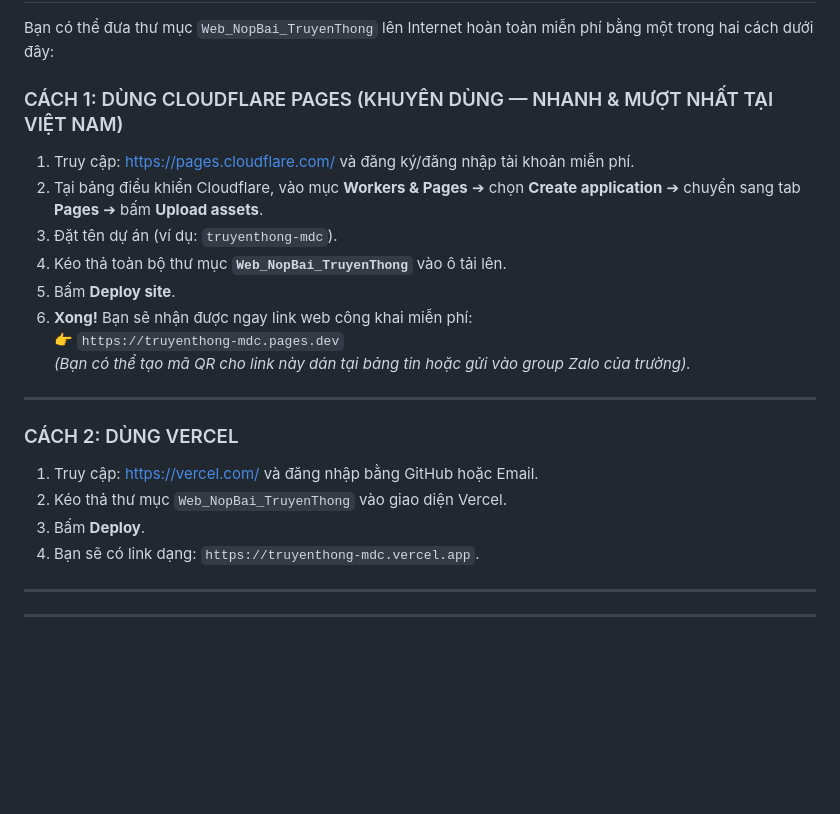
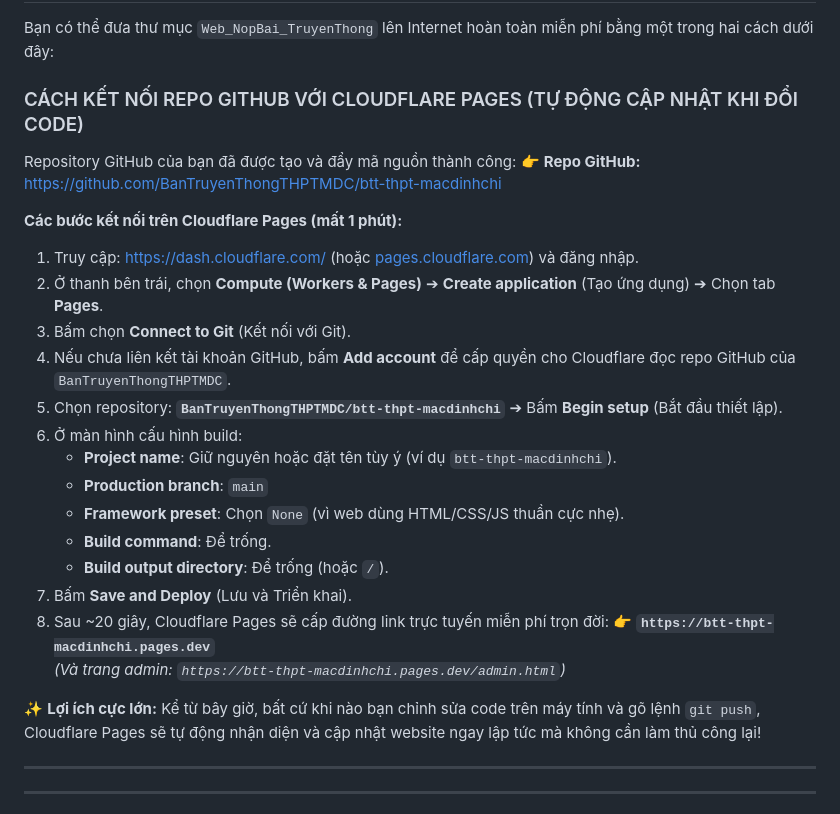
Before and after one commit to BanTruyenThongTHPTMDC/btt-thpt-macdinhchi, a Markdown page: HUONG_DAN_TRIEN_KHAI.md, the part around the change. Rendered like a GitHub page; blank space fills up the shorter version.

Commit message:
docs: cập nhật hướng dẫn kết nối Cloudflare Pages với repo GitHub

```diff
--- a/HUONG_DAN_TRIEN_KHAI.md
+++ b/HUONG_DAN_TRIEN_KHAI.md
@@ -48,23 +48,29 @@ Toàn bộ giải pháp bao gồm 2 thành phần chính:
 
 Bạn có thể đưa thư mục `Web_NopBai_TruyenThong` lên Internet hoàn toàn miễn phí bằng một trong hai cách dưới đây:
 
-### CÁCH 1: DÙNG CLOUDFLARE PAGES (KHUYÊN DÙNG — NHANH & MƯỢT NHẤT TẠI VIỆT NAM)
-1. Truy cập: [https://pages.cloudflare.com/](https://pages.cloudflare.com/) và đăng ký/đăng nhập tài khoản miễn phí.
-2. Tại bảng điều khiển Cloudflare, vào mục **Workers & Pages** ➔ chọn **Create application** ➔ chuyển sang tab **Pages** ➔ bấm **Upload assets**.
-3. Đặt tên dự án (ví dụ: `truyenthong-mdc`).
-4. Kéo thả toàn bộ thư mục **`Web_NopBai_TruyenThong`** vào ô tải lên.
-5. Bấm **Deploy site**.
-6. **Xong!** Bạn sẽ nhận được ngay link web công khai miễn phí:
-   👉 `https://truyenthong-mdc.pages.dev`
-   *(Bạn có thể tạo mã QR cho link này dán tại bảng tin hoặc gửi vào group Zalo của trường).*
+### CÁCH KẾT NỐI REPO GITHUB VỚI CLOUDFLARE PAGES (TỰ ĐỘNG CẬP NHẬT KHI ĐỔI CODE)
 
----
+Repository GitHub của bạn đã được tạo và đẩy mã nguồn thành công:
+👉 **Repo GitHub:** [https://github.com/BanTruyenThongTHPTMDC/btt-thpt-macdinhchi](https://github.com/BanTruyenThongTHPTMDC/btt-thpt-macdinhchi)
 
-### CÁCH 2: DÙNG VERCEL
-1. Truy cập: [https://vercel.com/](https://vercel.com/) và đăng nhập bằng GitHub hoặc Email.
-2. Kéo thả thư mục `Web_NopBai_TruyenThong` vào giao diện Vercel.
-3. Bấm **Deploy**.
-4. Bạn sẽ có link dạng: `https://truyenthong-mdc.vercel.app`.
+**Các bước kết nối trên Cloudflare Pages (mất 1 phút):**
+1. Truy cập: [https://dash.cloudflare.com/](https://dash.cloudflare.com/) (hoặc [pages.cloudflare.com](https://pages.cloudflare.com/)) và đăng nhập.
+2. Ở thanh bên trái, chọn **Compute (Workers & Pages)** ➔ **Create application** (Tạo ứng dụng) ➔ Chọn tab **Pages**.
+3. Bấm chọn **Connect to Git** (Kết nối với Git).
+4. Nếu chưa liên kết tài khoản GitHub, bấm **Add account** để cấp quyền cho Cloudflare đọc repo GitHub của `BanTruyenThongTHPTMDC`.
+5. Chọn repository: **`BanTruyenThongTHPTMDC/btt-thpt-macdinhchi`** ➔ Bấm **Begin setup** (Bắt đầu thiết lập).
+6. Ở màn hình cấu hình build:
+   - **Project name**: Giữ nguyên hoặc đặt tên tùy ý (ví dụ `btt-thpt-macdinhchi`).
+   - **Production branch**: `main`
+   - **Framework preset**: Chọn `None` (vì web dùng HTML/CSS/JS thuần cực nhẹ).
+   - **Build command**: Để trống.
+   - **Build output directory**: Để trống (hoặc `/`).
+7. Bấm **Save and Deploy** (Lưu và Triển khai).
+8. Sau ~20 giây, Cloudflare Pages sẽ cấp đường link trực tuyến miễn phí trọn đời:
+   👉 **`https://btt-thpt-macdinhchi.pages.dev`**
+   *(Và trang admin: `https://btt-thpt-macdinhchi.pages.dev/admin.html`)*
+
+✨ **Lợi ích cực lớn:** Kể từ bây giờ, bất cứ khi nào bạn chỉnh sửa code trên máy tính và gõ lệnh `git push`, Cloudflare Pages sẽ tự động nhận diện và cập nhật website ngay lập tức mà không cần làm thủ công lại!
 
 ---
 
```
